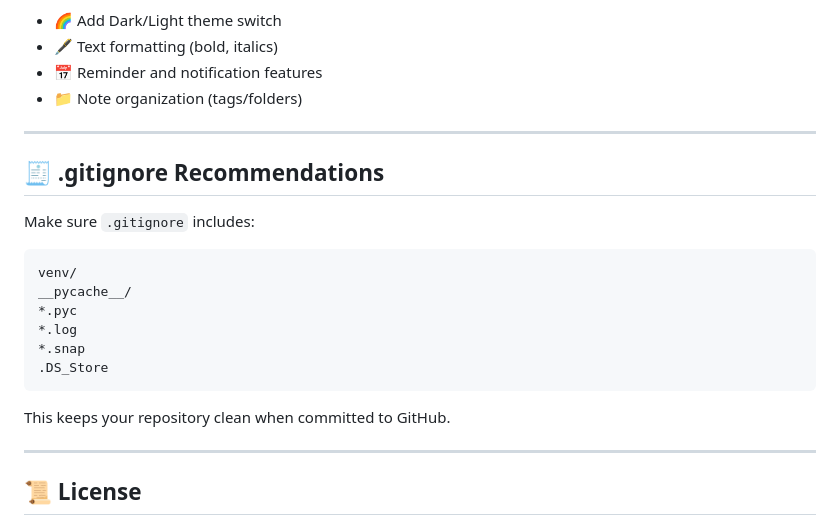
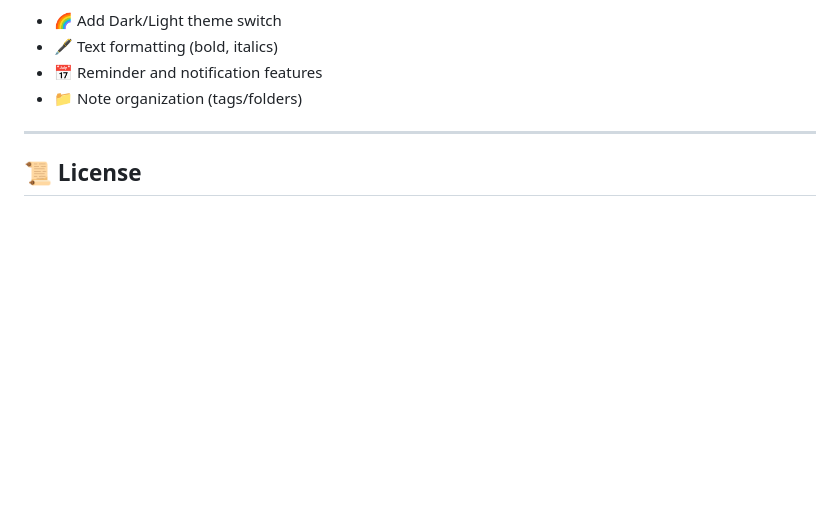
Before and after one commit to dstushar7/sticky-notes, a Markdown page: README.md, the part around the change. Rendered like a GitHub page; blank space fills up the shorter version.

Commit message:
doc: fix documentation

````diff
--- a/README.md
+++ b/README.md
@@ -151,23 +151,6 @@ Suggested areas for contribution:
 
 ---
 
-## 🧾 .gitignore Recommendations
-
-Make sure `.gitignore` includes:
-
-```
-venv/
-__pycache__/
-*.pyc
-*.log
-*.snap
-.DS_Store
-```
-
-This keeps your repository clean when committed to GitHub.
-
----
-
 <!-- ## 🖼️ Screenshot
 
 *(Optional: replace this placeholder once you capture your app’s look)*
````
